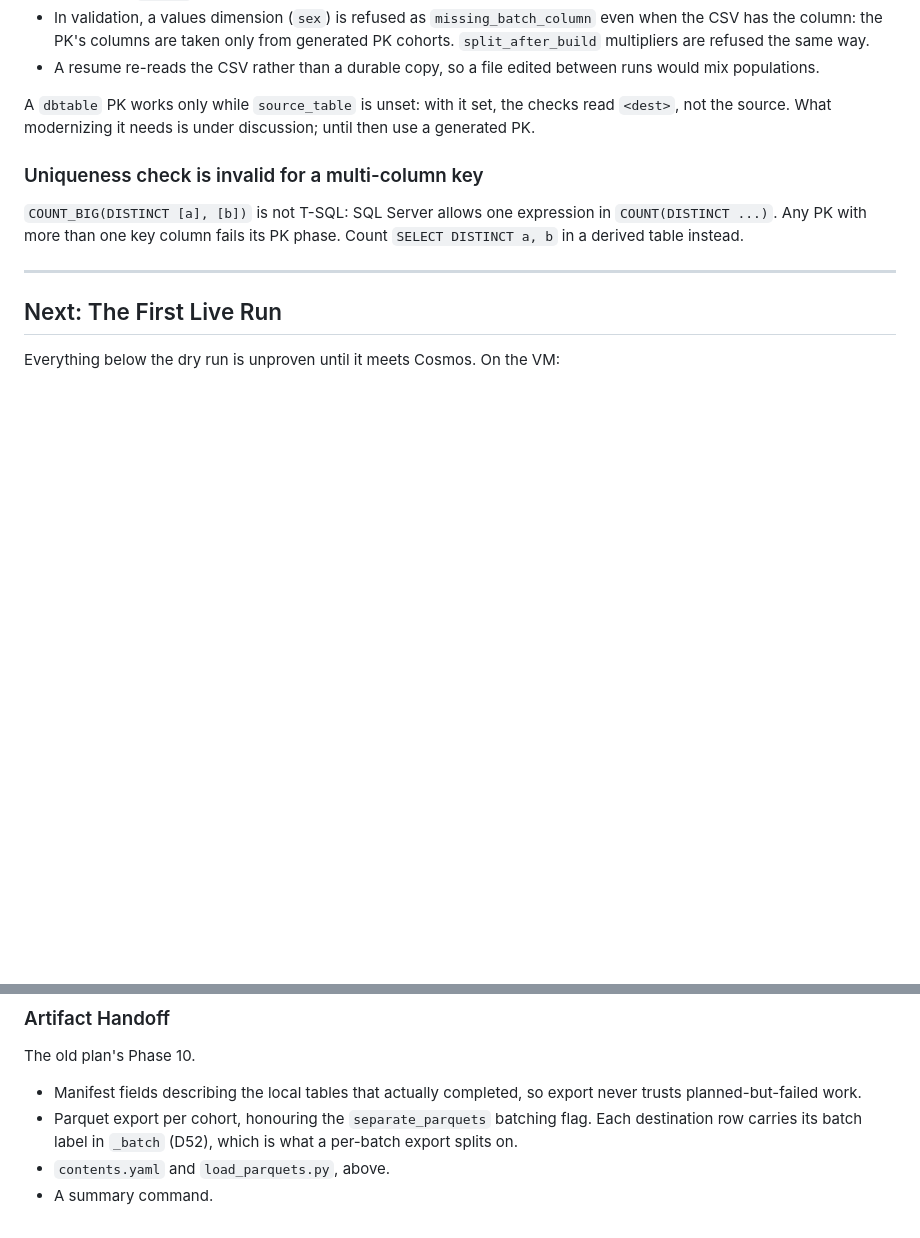
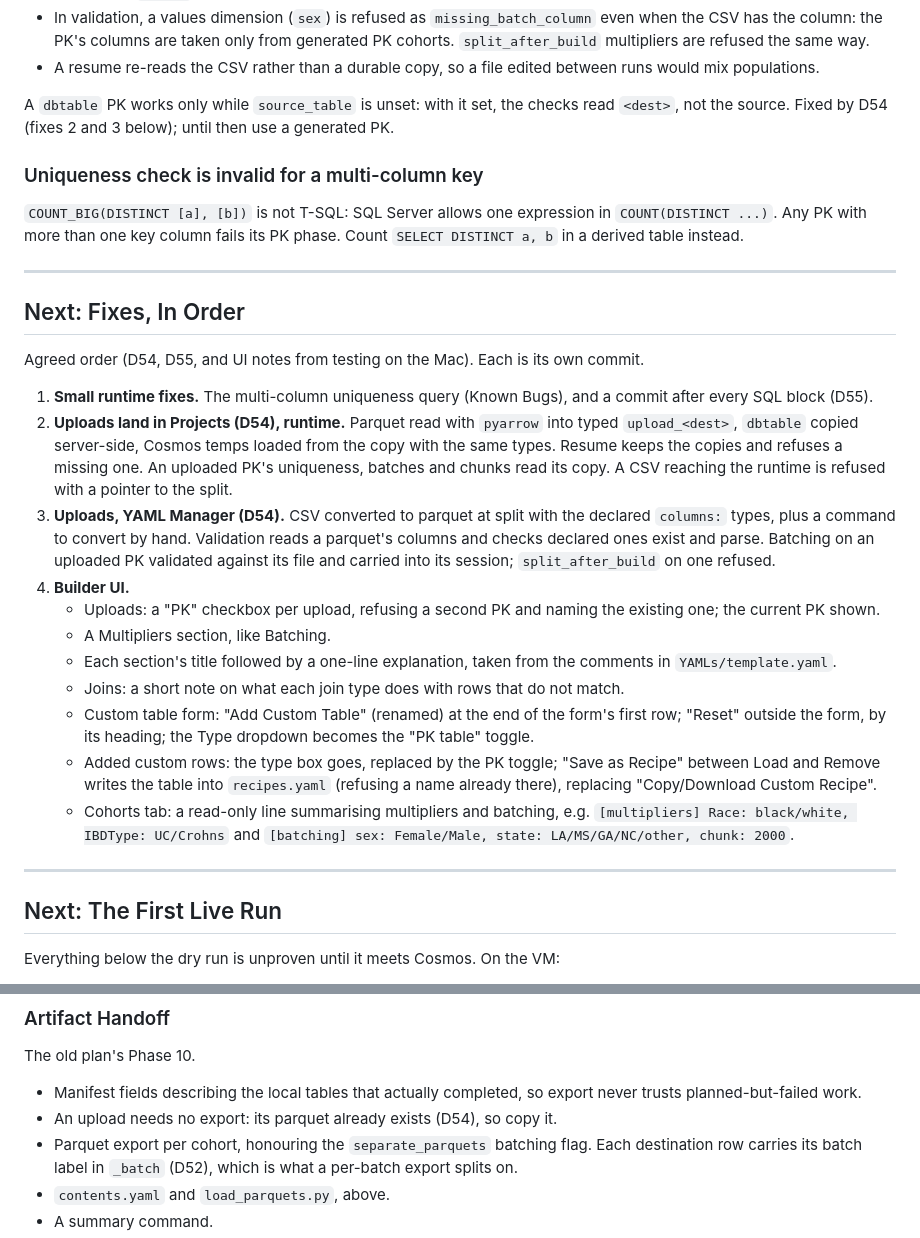
Before and after one commit to JungleJM/telescope, a Markdown page: QMDs/roadmap.md, 2 parts joined by grey strips. Drawn GitHub-style; blank space fills up the shorter version.

```diff
--- a/QMDs/roadmap.md
+++ b/QMDs/roadmap.md
@@ -45,14 +45,51 @@ No Projects copy is made, yet everything after it assumes one:
   between runs would mix populations.
 
 A `dbtable` PK works only while `source_table` is unset: with it set, the
-checks read `<dest>`, not the source. What modernizing it needs is under
-discussion; until then use a generated PK.
+checks read `<dest>`, not the source. Fixed by D54 (fixes 2 and 3 below);
+until then use a generated PK.
 
 ### Uniqueness check is invalid for a multi-column key
 
 `COUNT_BIG(DISTINCT [a], [b])` is not T-SQL: SQL Server allows one expression
 in `COUNT(DISTINCT ...)`. Any PK with more than one key column fails its PK
 phase. Count `SELECT DISTINCT a, b` in a derived table instead.
+
+---
+
+## Next: Fixes, In Order
+
+Agreed order (D54, D55, and UI notes from testing on the Mac). Each is its own
+commit.
+
+1. **Small runtime fixes.** The multi-column uniqueness query (Known Bugs), and
+   a commit after every SQL block (D55).
+2. **Uploads land in Projects (D54), runtime.** Parquet read with `pyarrow`
+   into typed `upload_<dest>`, `dbtable` copied server-side, Cosmos temps
+   loaded from the copy with the same types. Resume keeps the copies and
+   refuses a missing one. An uploaded PK's uniqueness, batches and chunks read
+   its copy. A CSV reaching the runtime is refused with a pointer to the split.
+3. **Uploads, YAML Manager (D54).** CSV converted to parquet at split with the
+   declared `columns:` types, plus a command to convert by hand. Validation
+   reads a parquet's columns and checks declared ones exist and parse. Batching
+   on an uploaded PK validated against its file and carried into its session;
+   `split_after_build` on one refused.
+4. **Builder UI.**
+   - Uploads: a "PK" checkbox per upload, refusing a second PK and naming the
+     existing one; the current PK shown.
+   - A Multipliers section, like Batching.
+   - Each section's title followed by a one-line explanation, taken from the
+     comments in `YAMLs/template.yaml`.
+   - Joins: a short note on what each join type does with rows that do not
+     match.
+   - Custom table form: "Add Custom Table" (renamed) at the end of the form's
+     first row; "Reset" outside the form, by its heading; the Type dropdown
+     becomes the "PK table" toggle.
+   - Added custom rows: the type box goes, replaced by the PK toggle; "Save as
+     Recipe" between Load and Remove writes the table into `recipes.yaml`
+     (refusing a name already there), replacing "Copy/Download Custom Recipe".
+   - Cohorts tab: a read-only line summarising multipliers and batching, e.g.
+     `[multipliers] Race: black/white, IBDType: UC/Crohns` and
+     `[batching] sex: Female/Male, state: LA/MS/GA/NC/other, chunk: 2000`.
 
 ---
 
@@ -134,6 +171,7 @@ The old plan's Phase 10.
 
 - Manifest fields describing the local tables that actually completed, so
   export never trusts planned-but-failed work.
+- An upload needs no export: its parquet already exists (D54), so copy it.
 - Parquet export per cohort, honouring the `separate_parquets` batching flag.
   Each destination row carries its batch label in `_batch` (D52), which is
   what a per-batch export splits on.
```
Also changed, not shown: QMDs/decisions.md (+56 -0 lines).
